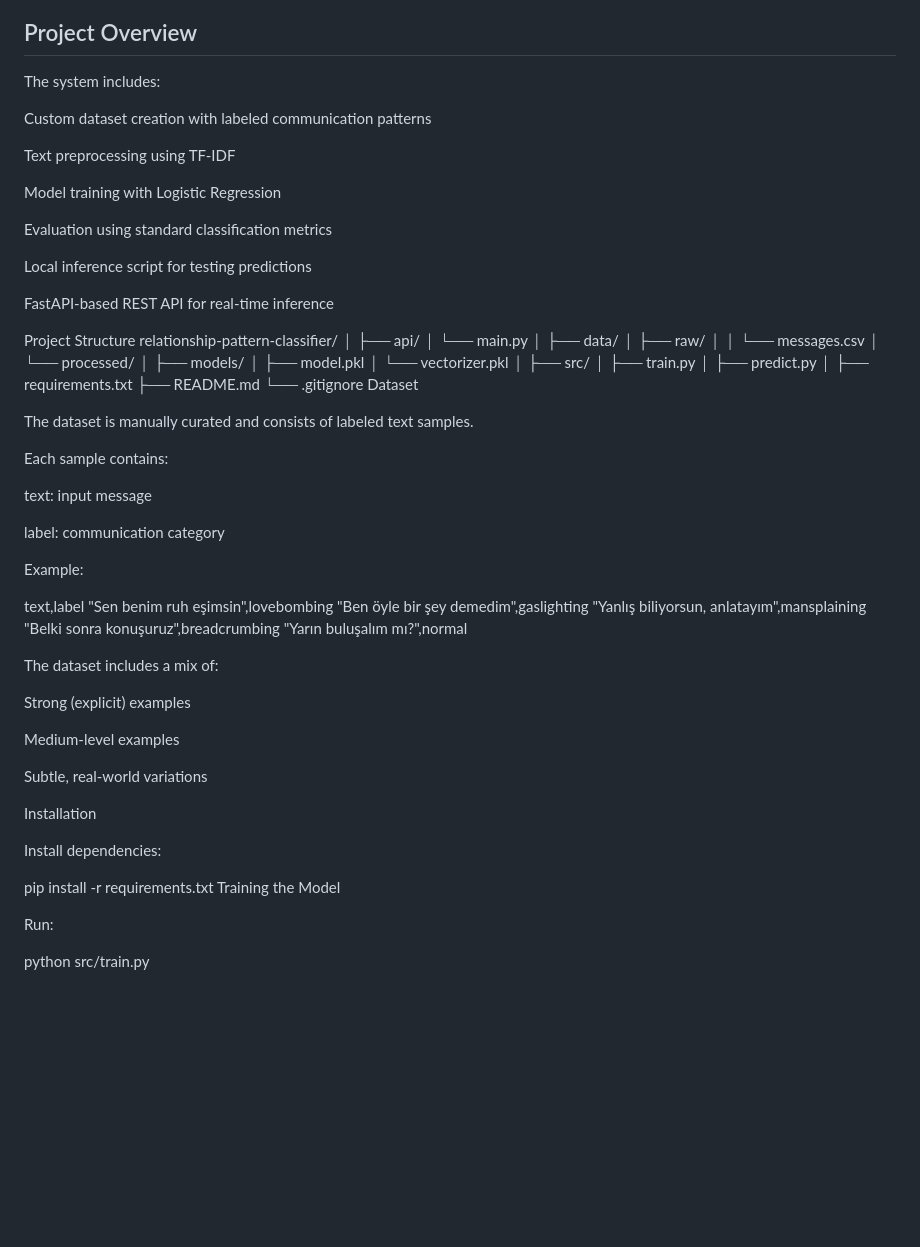
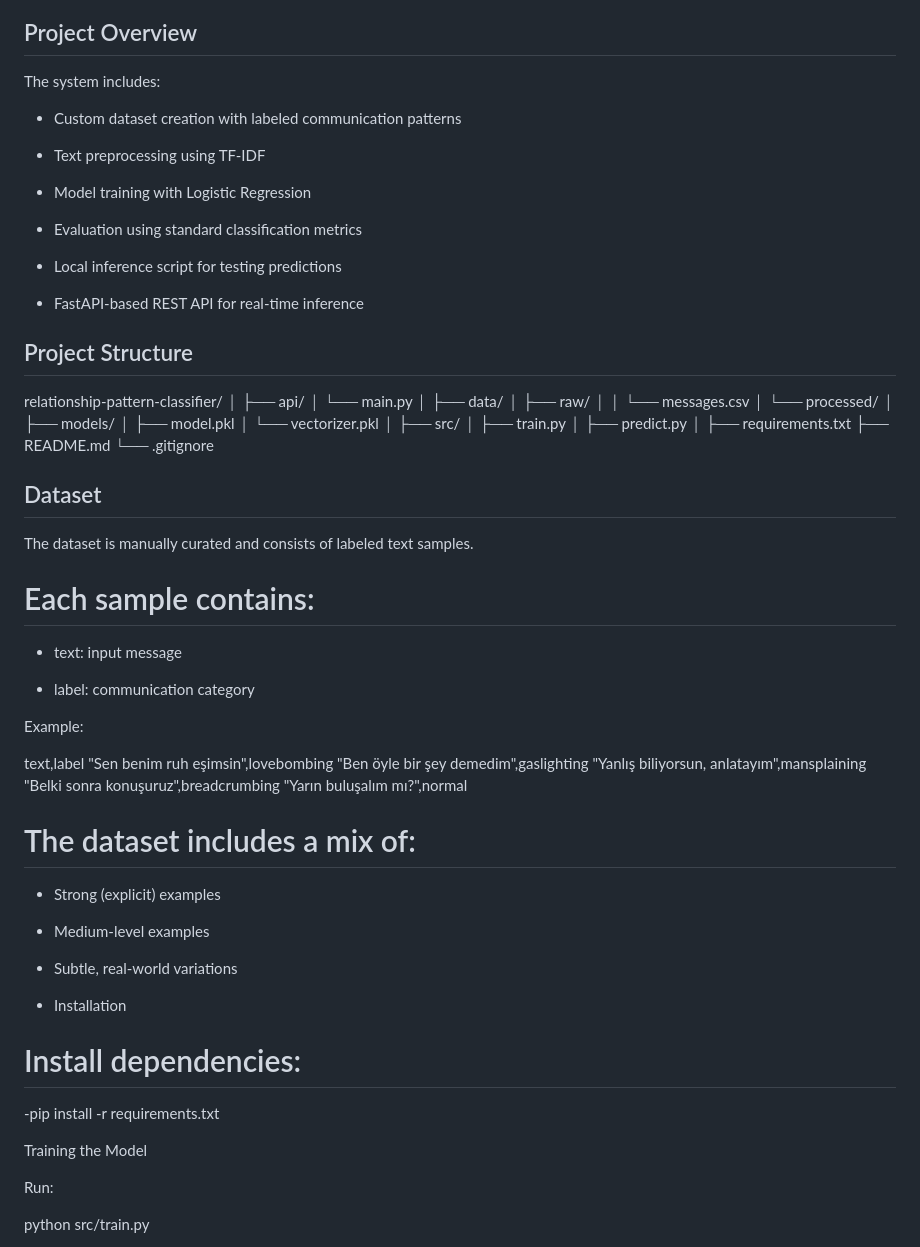
Before and after one commit to ilknurhnc/nlp-model-serving, a Markdown page: README.md, the part around the change. Drawn GitHub-style; blank space fills up the shorter version.

```diff
--- a/README.md
+++ b/README.md
@@ -7,20 +7,19 @@
 ## Project Overview
 
 The system includes:
+- Custom dataset creation with labeled communication patterns
 
-Custom dataset creation with labeled communication patterns
+- Text preprocessing using TF-IDF
 
-Text preprocessing using TF-IDF
+- Model training with Logistic Regression
 
-Model training with Logistic Regression
+- Evaluation using standard classification metrics
 
-Evaluation using standard classification metrics
+- Local inference script for testing predictions
 
-Local inference script for testing predictions
+- FastAPI-based REST API for real-time inference
 
-FastAPI-based REST API for real-time inference
-
-Project Structure
+## Project Structure
 relationship-pattern-classifier/
 │
 ├── api/
@@ -42,15 +41,15 @@ relationship-pattern-classifier/
 ├── requirements.txt
 ├── README.md
 └── .gitignore
-Dataset
 
+## Dataset
 The dataset is manually curated and consists of labeled text samples.
 
-Each sample contains:
+# Each sample contains:
 
-text: input message
+- text: input message
 
-label: communication category
+- label: communication category
 
 Example:
 
@@ -61,19 +60,21 @@ text,label
 "Belki sonra konuşuruz",breadcrumbing
 "Yarın buluşalım mı?",normal
 
-The dataset includes a mix of:
 
-Strong (explicit) examples
+# The dataset includes a mix of:
 
-Medium-level examples
+- Strong (explicit) examples
 
-Subtle, real-world variations
+- Medium-level examples
 
-Installation
+- Subtle, real-world variations
 
-Install dependencies:
+- Installation
 
-pip install -r requirements.txt
+# Install dependencies:
+
+-pip install -r requirements.txt
+
 Training the Model
 
 Run:
```
